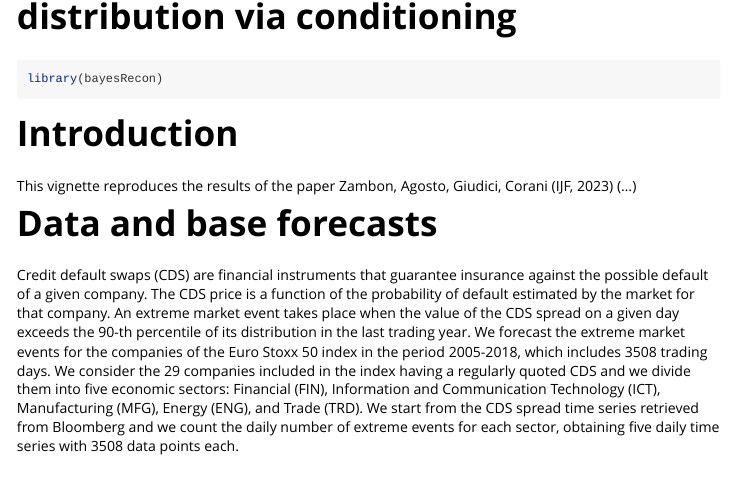
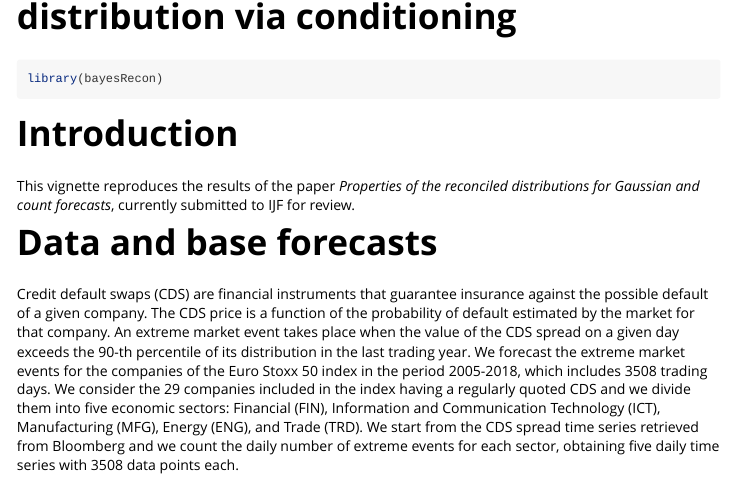
Before and after one commit to IDSIA/bayesRecon, an R Markdown document (vignettes/reconciliation_properties.Rmd): the page in a window 1100 px wide, from 60 px down. Rendered offline with R 4.5, knitr and Pandoc, with nearby package versions; some code elsewhere in the file could not run offline; long lines of code are wrapped.

Commit message:
at the beginning, I made anonymous the reference to the paper

```diff
--- a/vignettes/reconciliation_properties.Rmd
+++ b/vignettes/reconciliation_properties.Rmd
@@ -21,7 +21,8 @@ library(bayesRecon)
 
 # Introduction
 
-This vignette reproduces the results of the paper Zambon, Agosto, Giudici, Corani (IJF, 2023) (...)
+This vignette reproduces the results of the paper *Properties of the reconciled distributions for Gaussian and count forecasts*,
+currently submitted to IJF for review.
 
 
 # Data and base forecasts
```
